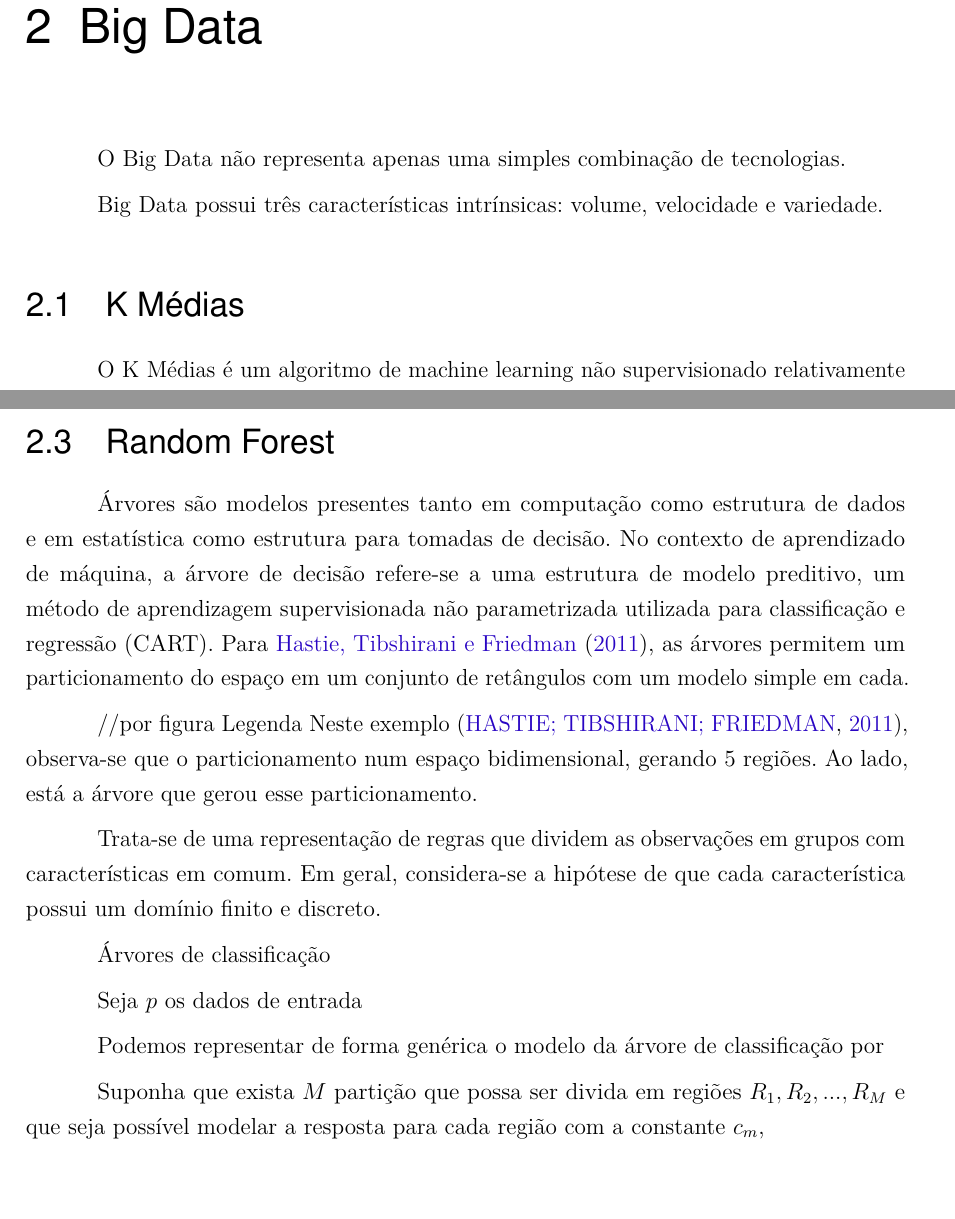
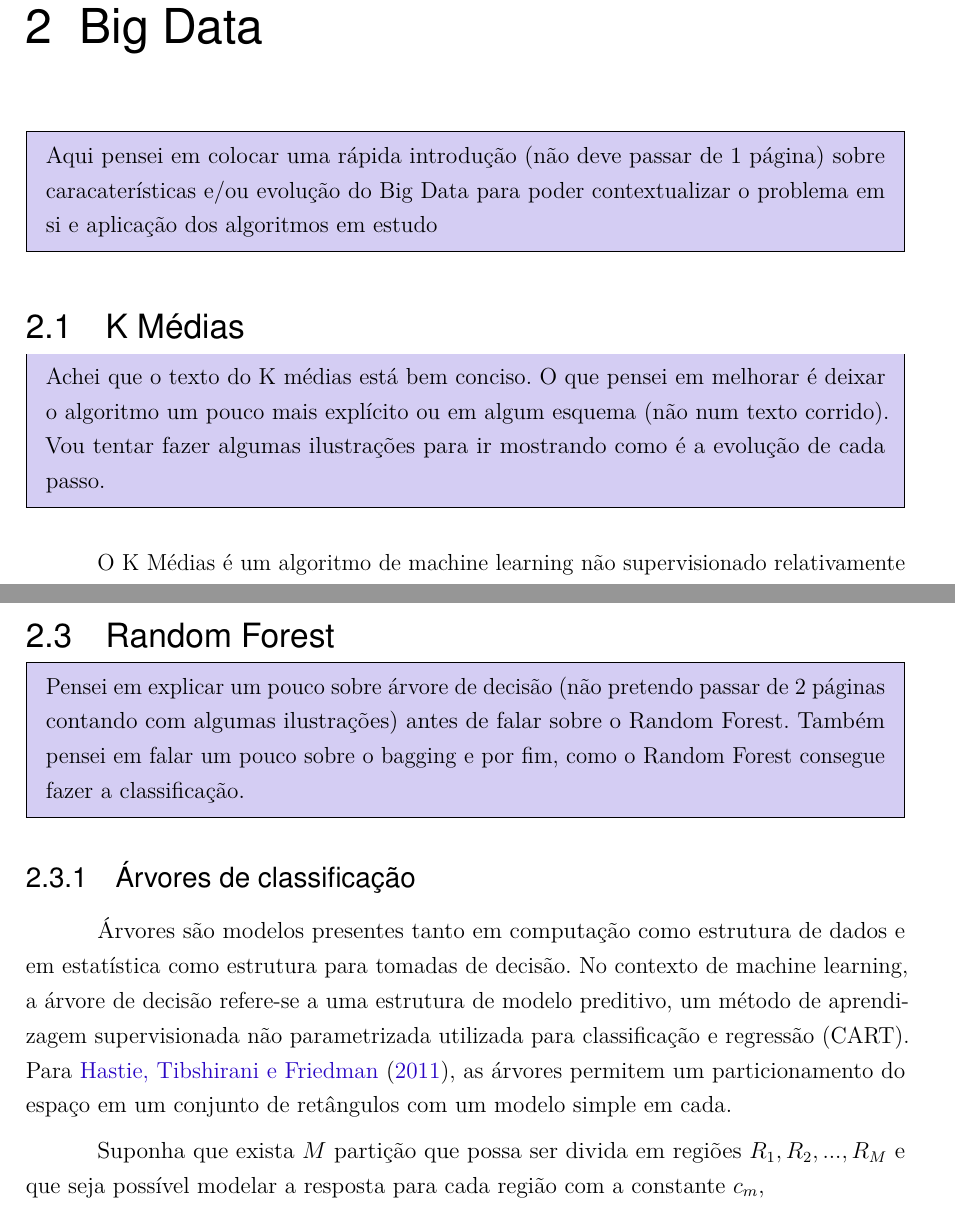
Before and after one commit to gustavotsuji/gustavotsuji.github.io, a LaTeX thesis (tcc/abntex2-modelo-trabalho-academico.tex, which reads tcc/body/teoria/kmedias.tex, tcc/body/teoria/randomforest.tex, tcc/body/teoria/referencias.tex): two parts of pages 15 and 17 of 27 before the commit and two parts of pages 15 and 17 of 21 after it, joined at a grey line, cut so that both start at the same text. Compiled offline with pdfLaTeX; a missing font is replaced by an installed copy or a similar font.

Commit message:
Saving changes

```diff
--- a/tcc/abntex2-modelo-trabalho-academico.tex
+++ b/tcc/abntex2-modelo-trabalho-academico.tex
@@ -77,6 +77,9 @@
 \graphicspath{ {img/} }
 
 \usepackage{lscape}
+
+\usepackage{xcolor}
+\usepackage{mdframed}
 
 \usepackage{pgfgantt}
 \definecolor{barblue}{RGB}{153,204,254}
--- a/tcc/body/teoria/kmedias.tex
+++ b/tcc/body/teoria/kmedias.tex
@@ -1,6 +1,11 @@
 % ---
 \section{K Médias}
 % ---
+
+
+\begin{mdframed}[backgroundcolor=blue!20]
+        Achei que o texto do K médias está bem conciso. O que pensei em melhorar é deixar o algoritmo um pouco mais explícito ou em algum esquema (não num texto corrido). Vou tentar fazer algumas ilustrações para ir mostrando como é a evolução de cada passo.
+\end{mdframed}
 
 O K Médias é um algoritmo de machine learning não supervisionado relativamente simples, podendo ser utilizado para resolver problemas de clusterização. Para \citeonline{MacQueen}, trata-se de um método que tem, a princípio, para uma quantidade k de clusters pré definida, o objetivo de definir k centróides, um para cada cluster, tal que o conjunto de dados possa ser repartido de forma eficiente. Para um conjunto de observações \begin{math}(x_{1}, x_{2}, ..., x_{n})\end{math}, onde
 
--- a/tcc/body/teoria/randomforest.tex
+++ b/tcc/body/teoria/randomforest.tex
@@ -1,13 +1,23 @@
 % ---
 \section{Random Forest}
+
+\begin{mdframed}[backgroundcolor=blue!20]
+        Pensei em explicar um pouco sobre árvore de decisão (não pretendo passar de 2 páginas contando com algumas ilustrações) antes de falar sobre o Random Forest. Também pensei em falar um pouco sobre o bagging e por fim, como o Random Forest consegue fazer a classificação.
+\end{mdframed}
+
+\subsection{Árvores de classificação}
+
 % ---
-Árvores são modelos presentes tanto em computação como estrutura de dados e em estatística como estrutura para tomadas de decisão. No contexto de aprendizado de máquina, a árvore de decisão refere-se a uma estrutura de modelo preditivo, um método de aprendizagem supervisionada não parametrizada utilizada para classificação e regressão (CART). Para \citeonline{HASTIE}, as árvores permitem um particionamento do espaço em um conjunto de retângulos com um modelo simple em cada.
+Árvores são modelos presentes tanto em computação como estrutura de dados e em estatística como estrutura para tomadas de decisão. No contexto de machine learning, a árvore de decisão refere-se a uma estrutura de modelo preditivo, um método de aprendizagem supervisionada não parametrizada utilizada para classificação e regressão (CART). Para \citeonline{HASTIE}, as árvores permitem um particionamento do espaço em um conjunto de retângulos com um modelo simple em cada.
 
+\begin{comment}
 //por figura
 Legenda
 Neste exemplo \cite{HASTIE}, observa-se que o particionamento num espaço bidimensional, gerando 5 regiões. Ao lado, está a árvore que gerou esse particionamento.
+Trata-se de uma representação de regras que dividem as observações em grupos com características em comum. Em geral, considera-se a hipótese de que cada característica possui um domínio finito e discreto.
+\end{comment}
 
-Trata-se de uma representação de regras que dividem as observações em grupos com características em comum. Em geral, considera-se a hipótese de que cada característica possui um domínio finito e discreto.
+\begin{comment}
 
 \tikzset{
   treenode/.style = {shape=rectangle, rounded corners,
@@ -52,12 +62,14 @@ Trata-se de uma representação de regras que dividem as observações em grupos
 \caption{Cada nó representa um atributo de um elemento da amostra. As folhas são consideradas a representação da classe a que uma observação pertence. Já o ramo é um conjunto de valores que reflete todas suas características e detalhes de um elemento}
 \end{figure}
 
-Árvores de classificação
+\end{comment}
 
+\begin{comment}
 
 Seja \begin{math}p\end{math} os dados de entrada
 
 Podemos representar de forma genérica o modelo da árvore de classificação por
+\end{comment}
 
 
 Suponha que exista \begin{math}M\end{math} partição que possa ser divida em regiões \begin{math}R_{1}, R_{2}, ..., R_{M} \end{math} e que seja possível modelar a resposta para cada região com a constante \begin{math}c_{m}\end{math},
--- a/tcc/body/teoria/referencias.tex
+++ b/tcc/body/teoria/referencias.tex
@@ -9,4 +9,7 @@
 % ---
 \chapter{Big Data}
 % ---
+\begin{mdframed}[backgroundcolor=blue!20]
+        Aqui pensei em colocar uma rápida introdução (não deve passar de 1 página) sobre caracaterísticas e/ou evolução do Big Data para poder contextualizar o problema em si e aplicação dos algoritmos em estudo
+\end{mdframed}
 
--- a/tcc/body/teoria/regressao.tex
+++ b/tcc/body/teoria/regressao.tex
@@ -7,3 +16,8 @@ A variável dependente na regressão logística segue uma distribuição Bernoul
+\subsection{Regressão Logística}
+
+A regressão logística, assim como a regressão linear, é um modelo matemático de predição de eventos para um conjunto de variáveis independentes de entradas, baseando-se nas probabilidades de ocorrência desses eventos. \begin{comment}***As ocorrências desses eventos, por sua vez, são  variáveis binárias dependentes.***\end{comment} Dessa forma, a regressão logística viabiliza a classificação das observações por meio da probabilidade estimada na categoria estudada.
+
+A variável dependente na regressão logística segue uma distribuição Bernoulli com uma probabilidade p desconhecida.
 
 Assim, a regressão logística tem como propósito estimar a probabilidade p desconhecida para uma certo conjunto de variáveis independentes.
 
--- a/tcc/structure/cover.tex
+++ b/tcc/structure/cover.tex
@@ -1,4 +1,4 @@
-\titulo{Modelo Totoro Canônico de\\ Trabalho Acadêmico com \abnTeX}
+\titulo{Segmentação e classificação de Big Data}
 \autor{Gustavo Kendi Tsuji}
 \local{São Paulo}
 \data{2016}
@@ -12,6 +12,5 @@
 \tipotrabalho{Trabalho de Conclusão de Curso}
 % O preambulo deve conter o tipo do trabalho, o objetivo,
 % o nome da instituição e a área de concentração
-\preambulo{Modelo canônico de trabalho monográfico acadêmico em conformidade com
-as normas ABNT apresentado à comunidade de usuários \LaTeX.}
+\preambulo{Experimento quantitativo sobre algoritmos de segmentação e classificação para grandes bases de dados}
 % ---
```
Also changed, not shown: tcc/body/apendices/main.tex (+18 -18 lines), tcc/cover/cover.tex (+2 -3 lines), tcc/body/teoria/referencias.tex (2 more changed lines), tcc/body/teoria/regressao.tex (17 more changed lines).
